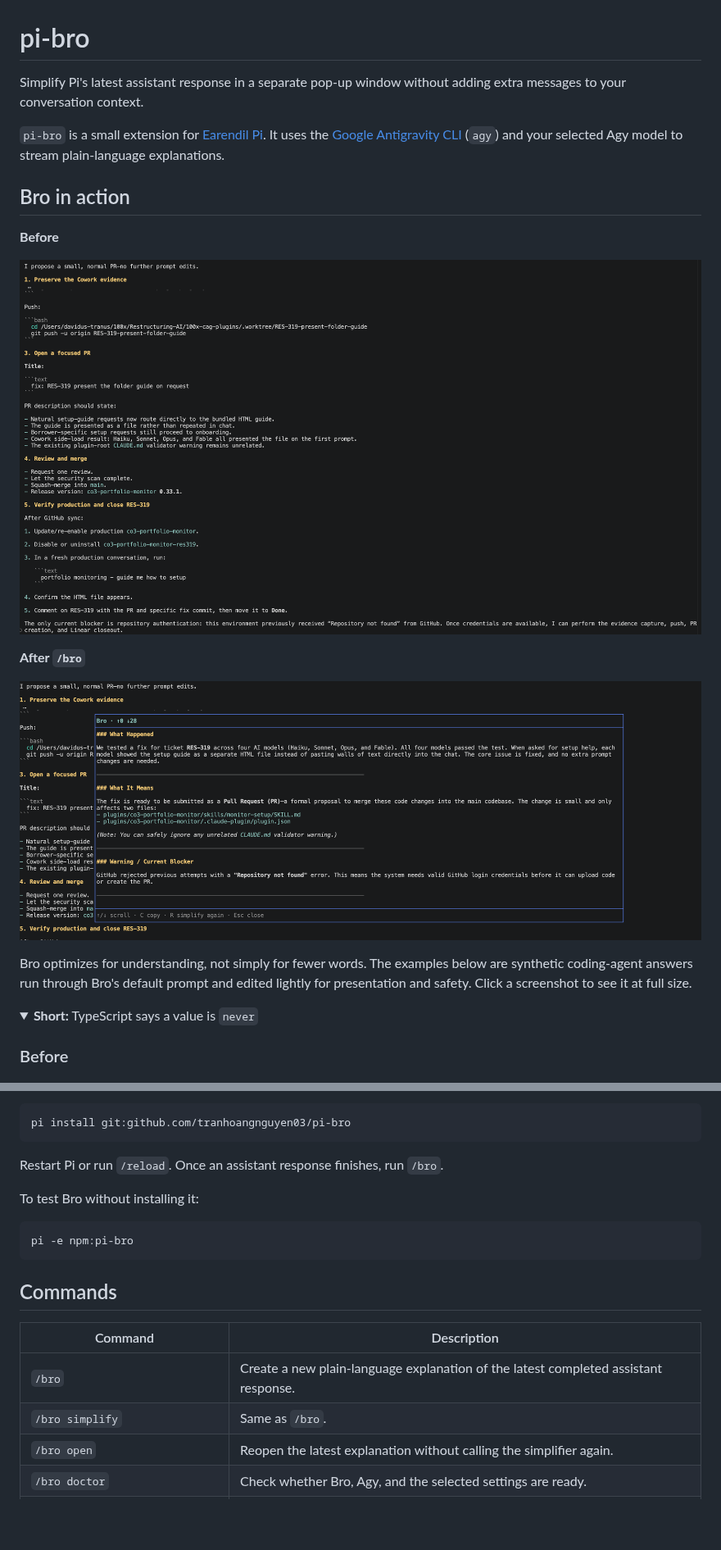
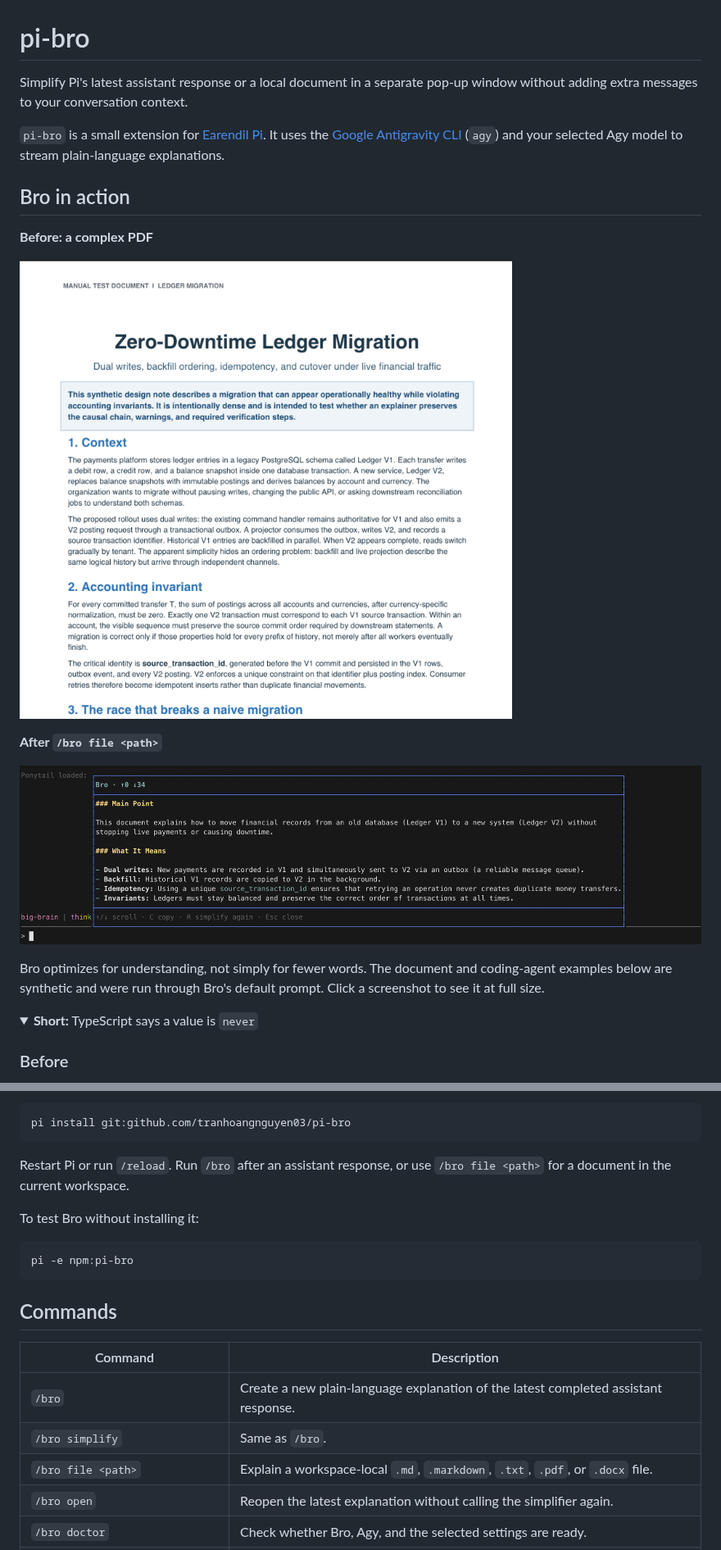
Before and after one commit to tranhoangnguyen03/pi-bro, a Markdown page: README.md, 2 parts joined by grey strips. Shown at 82% size. Drawn GitHub-style; pictures changed too: docs/images/bro-after.png (deleted), docs/images/bro-before.png (deleted), docs/images/bro-file-after.png (added); folded sections open; blank space fills up the shorter version.

Commit message:
Add local document explanations

````diff
--- a/README.md
+++ b/README.md
@@ -1,7 +1,7 @@
 # pi-bro
 
-Simplify Pi's latest assistant response in a separate pop-up window without
-adding extra messages to your conversation context.
+Simplify Pi's latest assistant response or a local document in a separate
+pop-up window without adding extra messages to your conversation context.
 
 `pi-bro` is a small extension for
 [Earendil Pi](https://github.com/earendil-works/pi). It uses the
@@ -10,17 +10,17 @@ and your selected Agy model to stream plain-language explanations.
 
 ## Bro in action
 
-**Before**
+**Before: a complex PDF**
 
-[![A dense coding-agent response before Bro](https://raw.githubusercontent.com/tranhoangnguyen03/pi-bro/main/docs/images/bro-before.png)](https://raw.githubusercontent.com/tranhoangnguyen03/pi-bro/main/docs/images/bro-before.png)
+[![A complex PDF before Bro](https://raw.githubusercontent.com/tranhoangnguyen03/pi-bro/main/docs/images/bro-file-before.png)](https://raw.githubusercontent.com/tranhoangnguyen03/pi-bro/main/docs/images/bro-file-before.png)
 
-**After `/bro`**
+**After `/bro file <path>`**
 
-[![The same response explained in the Bro modal](https://raw.githubusercontent.com/tranhoangnguyen03/pi-bro/main/docs/images/bro-after.png)](https://raw.githubusercontent.com/tranhoangnguyen03/pi-bro/main/docs/images/bro-after.png)
+[![The PDF explained in the Bro modal](https://raw.githubusercontent.com/tranhoangnguyen03/pi-bro/main/docs/images/bro-file-after.png)](https://raw.githubusercontent.com/tranhoangnguyen03/pi-bro/main/docs/images/bro-file-after.png)
 
-Bro optimizes for understanding, not simply for fewer words. The examples below
-are synthetic coding-agent answers run through Bro's default prompt and edited
-lightly for presentation and safety. Click a screenshot to see it at full size.
+Bro optimizes for understanding, not simply for fewer words. The document and
+coding-agent examples below are synthetic and were run through Bro's default
+prompt. Click a screenshot to see it at full size.
 
 <details>
 <summary><strong>Short:</strong> TypeScript says a value is <code>never</code></summary>
@@ -284,7 +284,8 @@ From GitHub:
 pi install git:github.com/tranhoangnguyen03/pi-bro
 ```
 
-Restart Pi or run `/reload`. Once an assistant response finishes, run `/bro`.
+Restart Pi or run `/reload`. Run `/bro` after an assistant response, or use
+`/bro file <path>` for a document in the current workspace.
 
 To test Bro without installing it:
 
@@ -298,6 +299,7 @@ pi -e npm:pi-bro
 | --- | --- |
 | `/bro` | Create a new plain-language explanation of the latest completed assistant response. |
 | `/bro simplify` | Same as `/bro`. |
+| `/bro file <path>` | Explain a workspace-local `.md`, `.markdown`, `.txt`, `.pdf`, or `.docx` file. |
 | `/bro open` | Reopen the latest explanation without calling the simplifier again. |
 | `/bro doctor` | Check whether Bro, Agy, and the selected settings are ready. |
 | `/bro usage` | Show current Agy resource limits. |
````
Also changed, not shown: other parts of README.md (+28 -9 lines), 4 other files.
